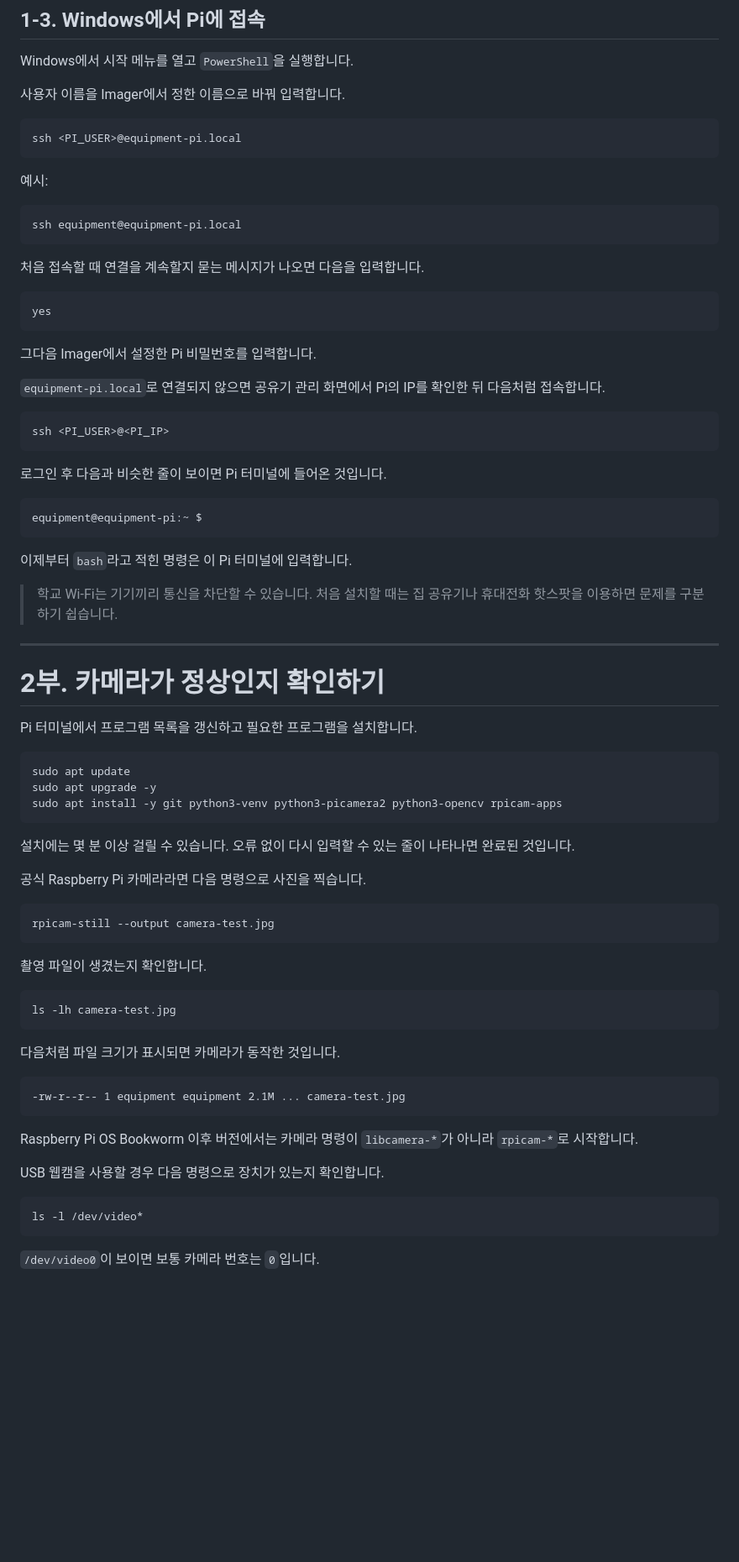
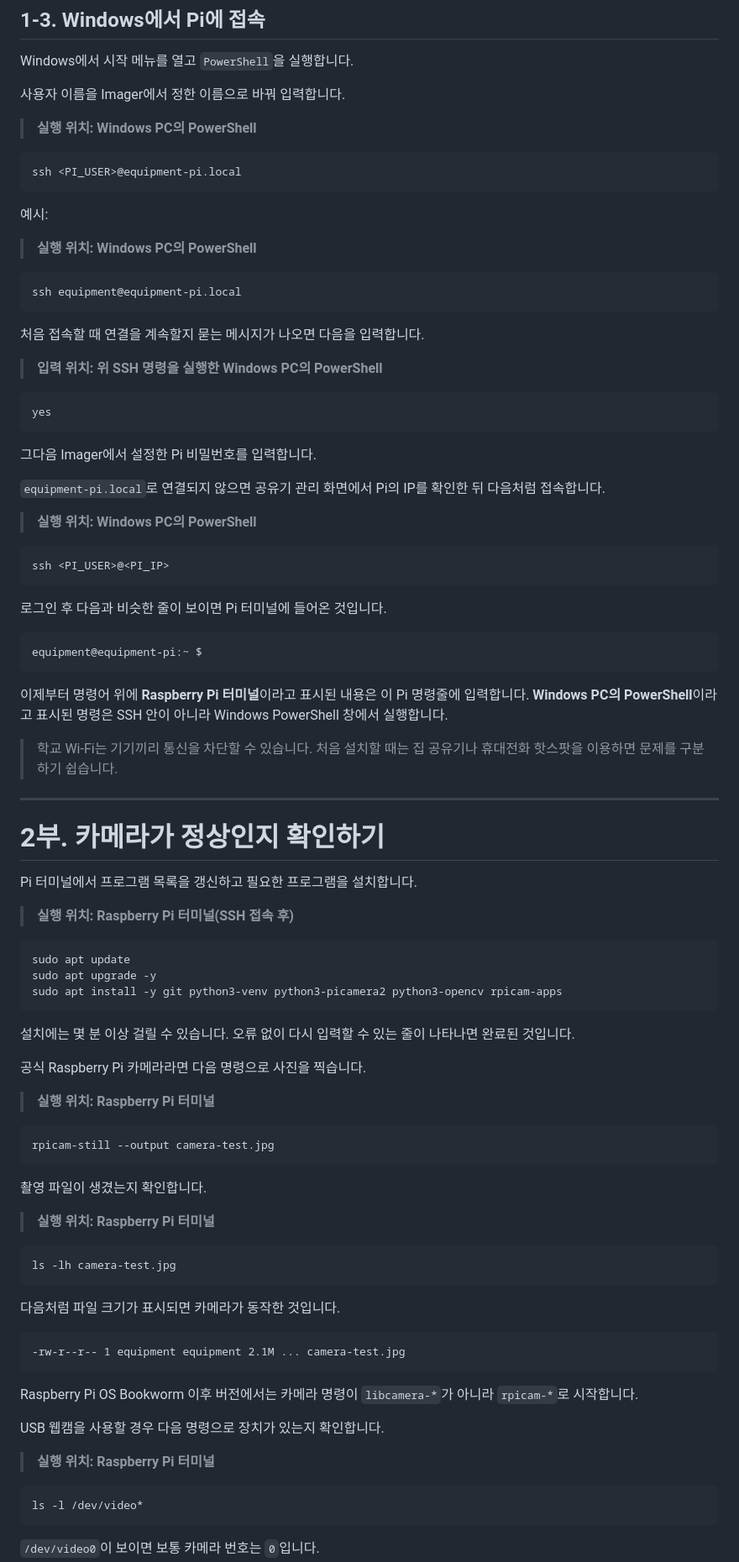
Before and after one commit to hapbii/raspberry-pi-equipment-manager, a Markdown page: README.md, the part around one of its changes. Shown at 84% size. Drawn GitHub-style; blank space fills up the shorter version.

````diff
--- a/README.md
+++ b/README.md
@@ -170,17 +181,23 @@ Windows에서 시작 메뉴를 열고 `PowerShell`을 실행합니다.
 
 사용자 이름을 Imager에서 정한 이름으로 바꿔 입력합니다.
 
+> **실행 위치: Windows PC의 PowerShell**
+
 ```powershell
 ssh <PI_USER>@equipment-pi.local
 ```
 
 예시:
 
+> **실행 위치: Windows PC의 PowerShell**
+
 ```powershell
 ssh equipment@equipment-pi.local
 ```
 
 처음 접속할 때 연결을 계속할지 묻는 메시지가 나오면 다음을 입력합니다.
+
+> **입력 위치: 위 SSH 명령을 실행한 Windows PC의 PowerShell**
 
 ```text
 yes
@@ -189,6 +206,8 @@ yes
 그다음 Imager에서 설정한 Pi 비밀번호를 입력합니다.
 
 `equipment-pi.local`로 연결되지 않으면 공유기 관리 화면에서 Pi의 IP를 확인한 뒤 다음처럼 접속합니다.
+
+> **실행 위치: Windows PC의 PowerShell**
 
 ```powershell
 ssh <PI_USER>@<PI_IP>
@@ -200,7 +219,7 @@ ssh <PI_USER>@<PI_IP>
 equipment@equipment-pi:~ $
 ```
 
-이제부터 `bash`라고 적힌 명령은 이 Pi 터미널에 입력합니다.
+이제부터 명령어 위에 **Raspberry Pi 터미널**이라고 표시된 내용은 이 Pi 명령줄에 입력합니다. **Windows PC의 PowerShell**이라고 표시된 명령은 SSH 안이 아니라 Windows PowerShell 창에서 실행합니다.
 
 > 학교 Wi-Fi는 기기끼리 통신을 차단할 수 있습니다. 처음 설치할 때는 집 공유기나 휴대전화 핫스팟을 이용하면 문제를 구분하기 쉽습니다.
 
@@ -209,6 +228,8 @@ equipment@equipment-pi:~ $
 # 2부. 카메라가 정상인지 확인하기
 
 Pi 터미널에서 프로그램 목록을 갱신하고 필요한 프로그램을 설치합니다.
+
+> **실행 위치: Raspberry Pi 터미널(SSH 접속 후)**
 
 ```bash
 sudo apt update
@@ -220,11 +241,15 @@ sudo apt install -y git python3-venv python3-picamera2 python3-opencv rpicam-app
 
 공식 Raspberry Pi 카메라라면 다음 명령으로 사진을 찍습니다.
 
+> **실행 위치: Raspberry Pi 터미널**
+
 ```bash
 rpicam-still --output camera-test.jpg
 ```
 
 촬영 파일이 생겼는지 확인합니다.
+
+> **실행 위치: Raspberry Pi 터미널**
 
 ```bash
 ls -lh camera-test.jpg
@@ -239,6 +264,8 @@ ls -lh camera-test.jpg
 Raspberry Pi OS Bookworm 이후 버전에서는 카메라 명령이 `libcamera-*`가 아니라 `rpicam-*`로 시작합니다.
 
 USB 웹캠을 사용할 경우 다음 명령으로 장치가 있는지 확인합니다.
+
+> **실행 위치: Raspberry Pi 터미널**
 
 ```bash
 ls -l /dev/video*
````
Also changed, not shown: other parts of README.md (+112 -1 lines).
